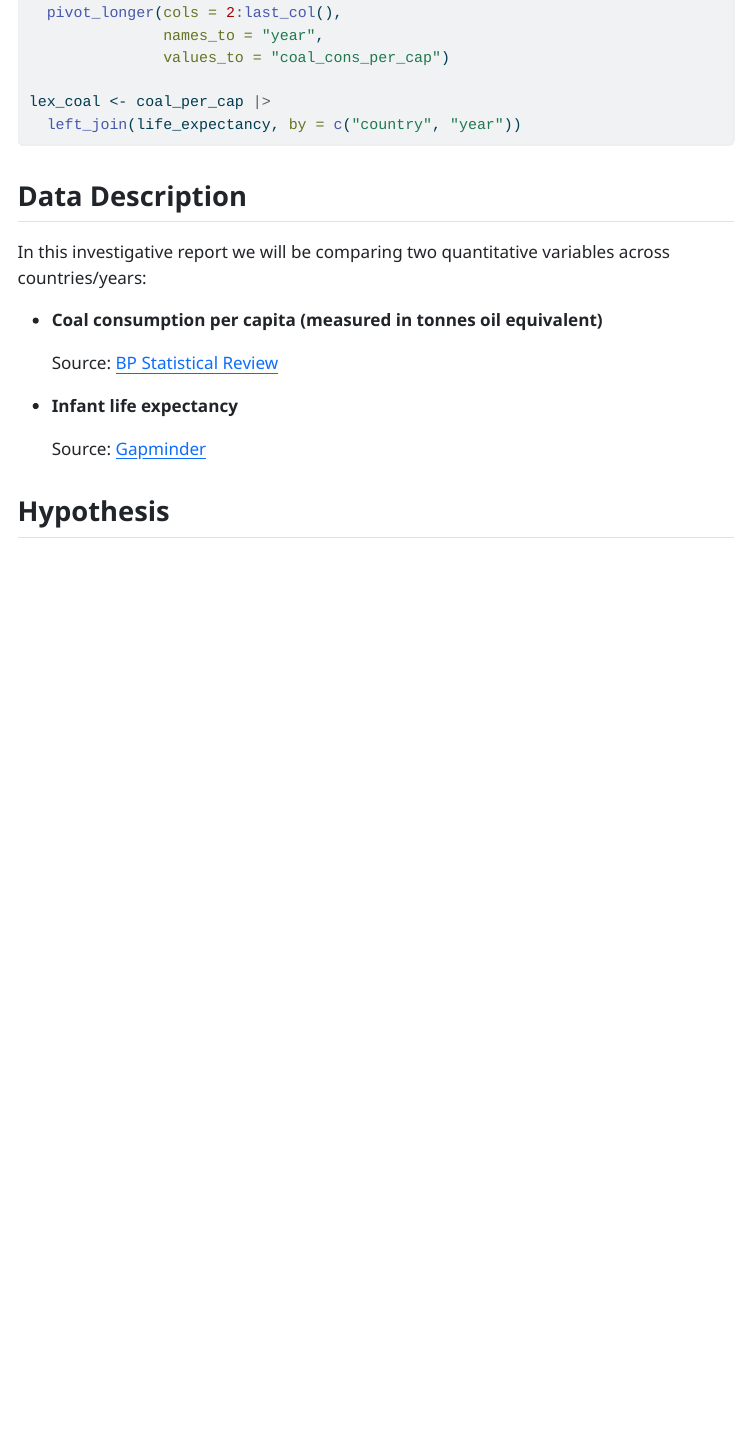
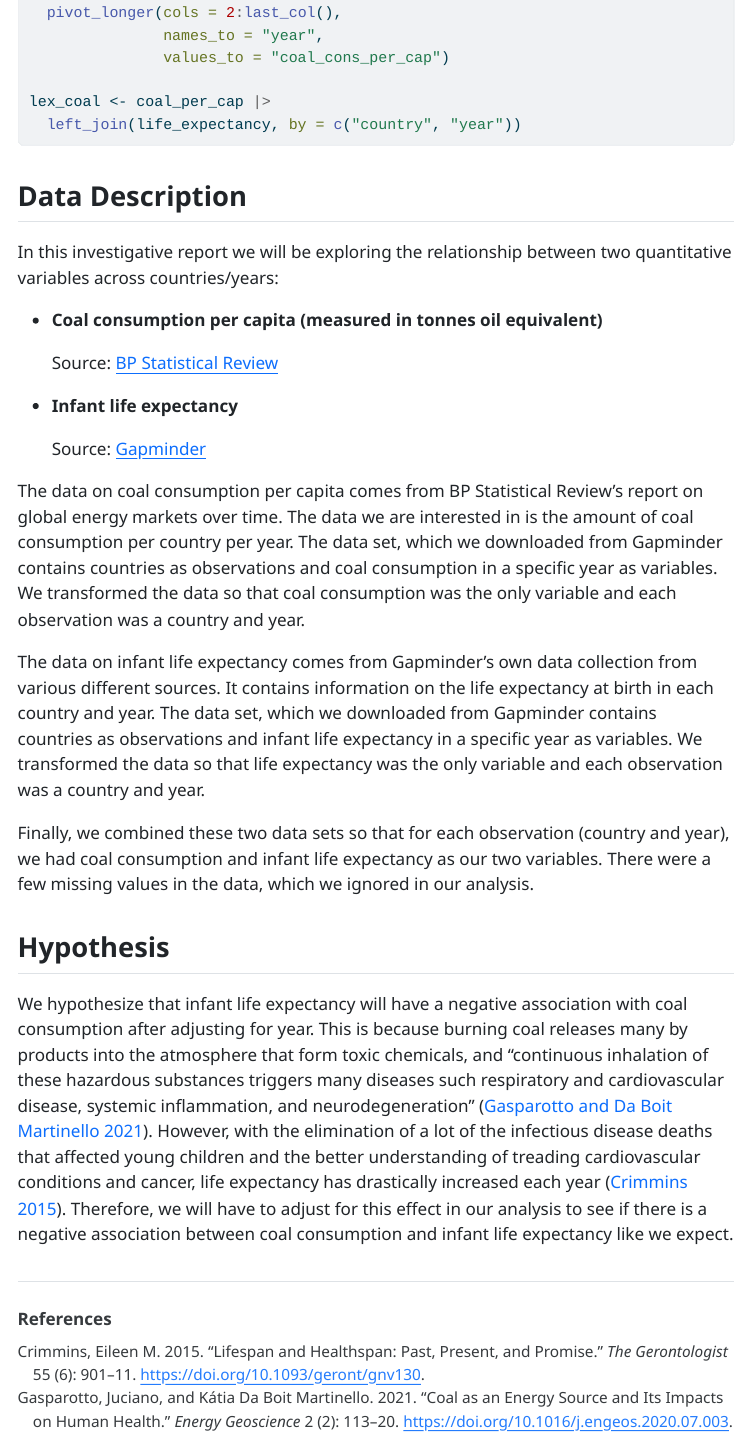
Before and after one commit to ethanhandelman/stat331project, a Quarto document (writeup.qmd): the page in a window 1100 px wide, from 600 px down. The pictures show the output file writeup.html that the author committed with the source, opened offline; menus at the side of the page are left out.

Commit message:
Finished hypothesis section and added references

```diff
--- /dev/null
+++ b/references.bib
@@ -0,0 +1,29 @@
+
+@article{Gasparotto_Da_Boit_Martinello_2021,
+  title={Coal as an energy source and its impacts on human health},
+  volume={2},
+  ISSN={26667592},
+  url={https://linkinghub.elsevier.com/retrieve/pii/S2666759220300500},
+  DOI={10.1016/j.engeos.2020.07.003},
+  number={2},
+  journal={Energy Geoscience},
+  author={Gasparotto, Juciano and Da Boit Martinello, Kátia},
+  year={2021},
+  month=apr,
+  pages={113–120},
+  language={en}
+}
+
+@article{Crimmins_2015,
+  title={Lifespan and Healthspan: Past, Present, and Promise},
+  volume={55}, ISSN={0016-9013, 1758-5341},
+  url={https://academic.oup.com/gerontologist/article-lookup/doi/10.1093/geront/gnv130},
+  DOI={10.1093/geront/gnv130},
+  number={6},
+  journal={The Gerontologist},
+  author={Crimmins, Eileen M.},
+  year={2015},
+  month=dec,
+  pages={901–911},
+  language={en}
+}
--- a/writeup.qmd
+++ b/writeup.qmd
@@ -12,6 +12,7 @@ execute:
   echo: true
   message: false
   warning: false
+bibliography: references.bib
 ---
 
 ## Setup
@@ -46,13 +47,22 @@ lex_coal <- coal_per_cap |>
 
 ## Data Description
 
-In this investigative report we will be comparing two quantitative variables across countries/years:
+In this investigative report we will be exploring the relationship between two quantitative variables across countries/years:
 
-- **Coal consumption per capita (measured in tonnes oil equivalent)**
+-   **Coal consumption per capita (measured in tonnes oil equivalent)**
 
     Source: [BP Statistical Review](https://www.bp.com/statisticalreview)
-- **Infant life expectancy**
+
+-   **Infant life expectancy**
 
     Source: [Gapminder](https://www.gapminder.org/data/documentation/gd004/)
 
+The data on coal consumption per capita comes from BP Statistical Review's report on global energy markets over time. The data we are interested in is the amount of coal consumption per country per year. The data set, which we downloaded from Gapminder contains countries as observations and coal consumption in a specific year as variables. We transformed the data so that coal consumption was the only variable and each observation was a country and year.
+
+The data on infant life expectancy comes from Gapminder's own data collection from various different sources. It contains information on the life expectancy at birth in each country and year. The data set, which we downloaded from Gapminder contains countries as observations and infant life expectancy in a specific year as variables. We transformed the data so that life expectancy was the only variable and each observation was a country and year.
+
+Finally, we combined these two data sets so that for each observation (country and year), we had coal consumption and infant life expectancy as our two variables. There were a few missing values in the data, which we ignored in our analysis.
+
 ## Hypothesis
+
+We hypothesize that infant life expectancy will have a negative association with coal consumption after adjusting for year. This is because burning coal releases many by products into the atmosphere that form toxic chemicals, and "continuous inhalation of these hazardous substances triggers many diseases such respiratory and cardiovascular disease, systemic inflammation, and neurodegeneration"  [@Gasparotto_Da_Boit_Martinello_2021]. However, with the elimination of a lot of the infectious disease deaths that affected young children and the better understanding of treading cardiovascular conditions and cancer, life expectancy has drastically increased each year [@Crimmins_2015]. Therefore, we will have to adjust for this effect in our analysis to see if there is a negative association between coal consumption and infant life expectancy like we expect.
```
Also changed, not shown: writeup.html, 2 other files.
